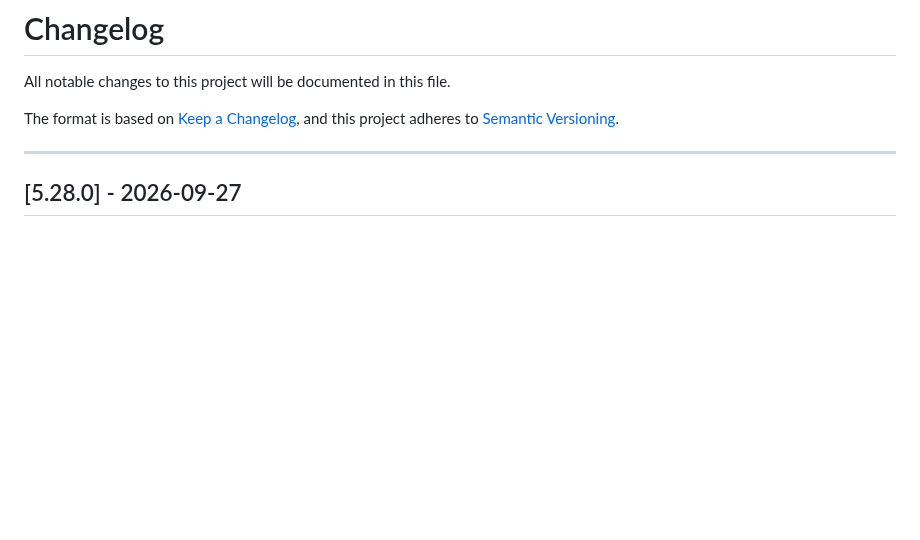
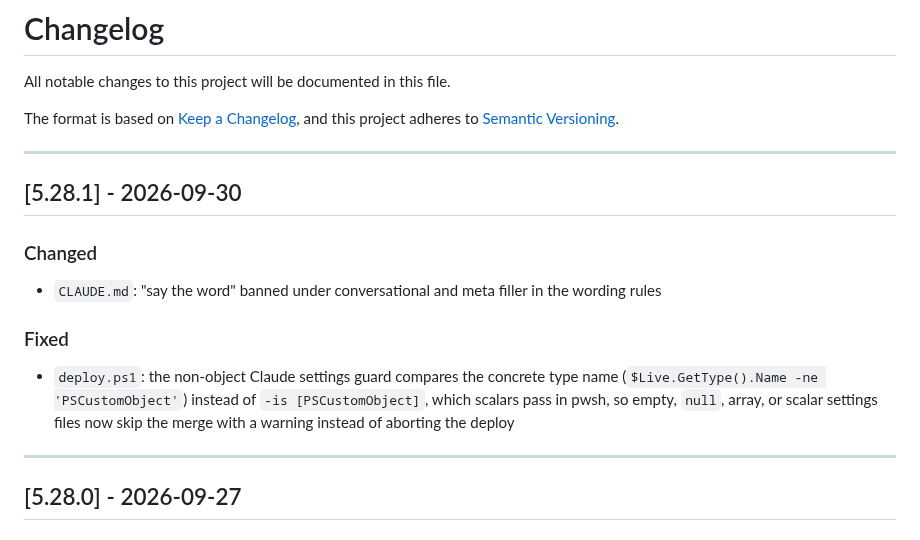
Before and after one commit to lavantien/dotfiles, a Markdown page: CHANGELOG.md, the part around the change. GitHub-like rendering; blank space fills up the shorter version.

Commit message:
chore: release v5.28.1

```diff
--- a/CHANGELOG.md
+++ b/CHANGELOG.md
@@ -4,6 +4,18 @@ All notable changes to this project will be documented in this file.
 
 The format is based on [Keep a Changelog](https://keepachangelog.com/en/1.0.0/),
 and this project adheres to [Semantic Versioning](https://semver.org/spec/v2.0.0.html).
+
+---
+
+## [5.28.1] - 2026-09-30
+
+### Changed
+
+- `CLAUDE.md`: "say the word" banned under conversational and meta filler in the wording rules
+
+### Fixed
+
+- `deploy.ps1`: the non-object Claude settings guard compares the concrete type name (`$Live.GetType().Name -ne 'PSCustomObject'`) instead of `-is [PSCustomObject]`, which scalars pass in pwsh, so empty, `null`, array, or scalar settings files now skip the merge with a warning instead of aborting the deploy
 
 ---
 
```
